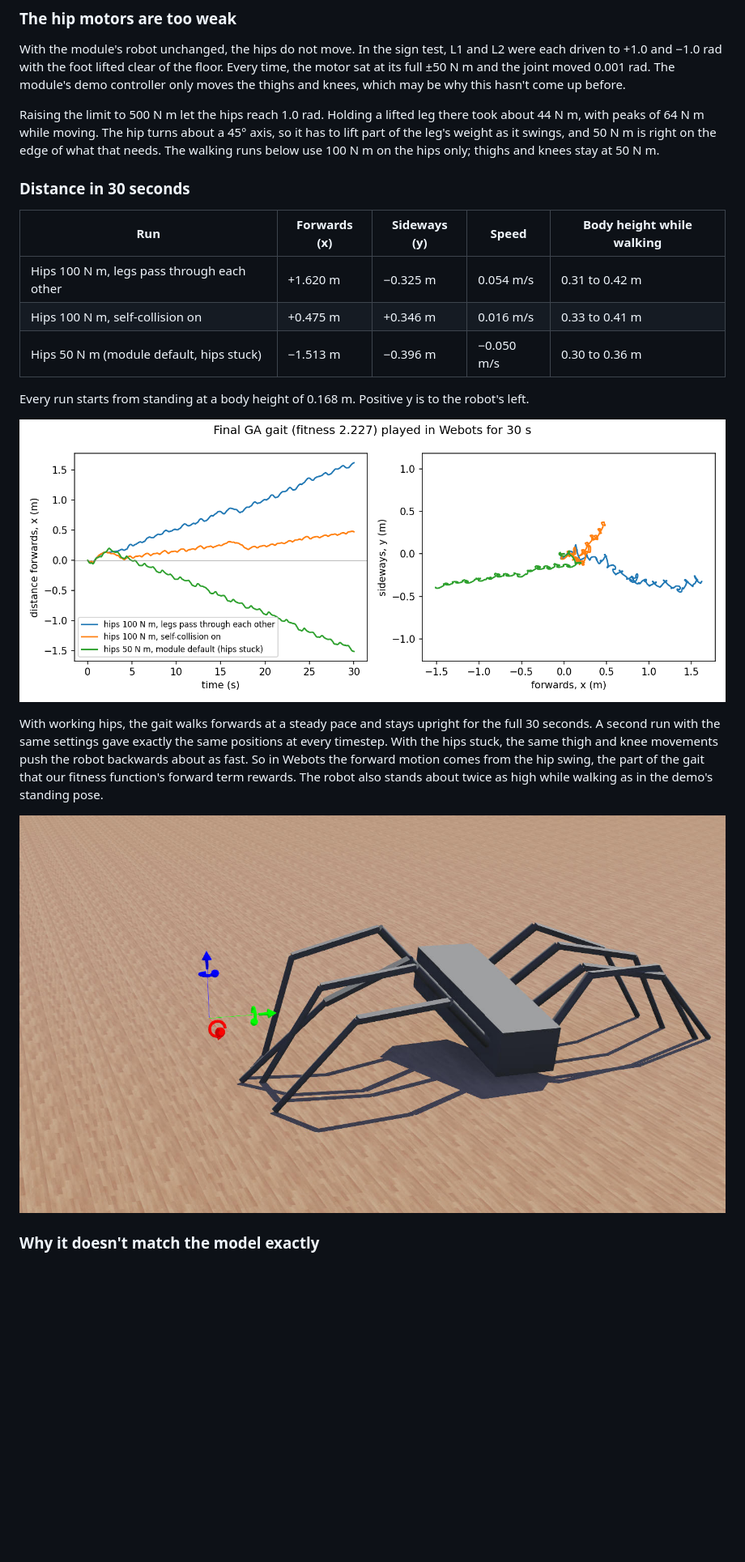
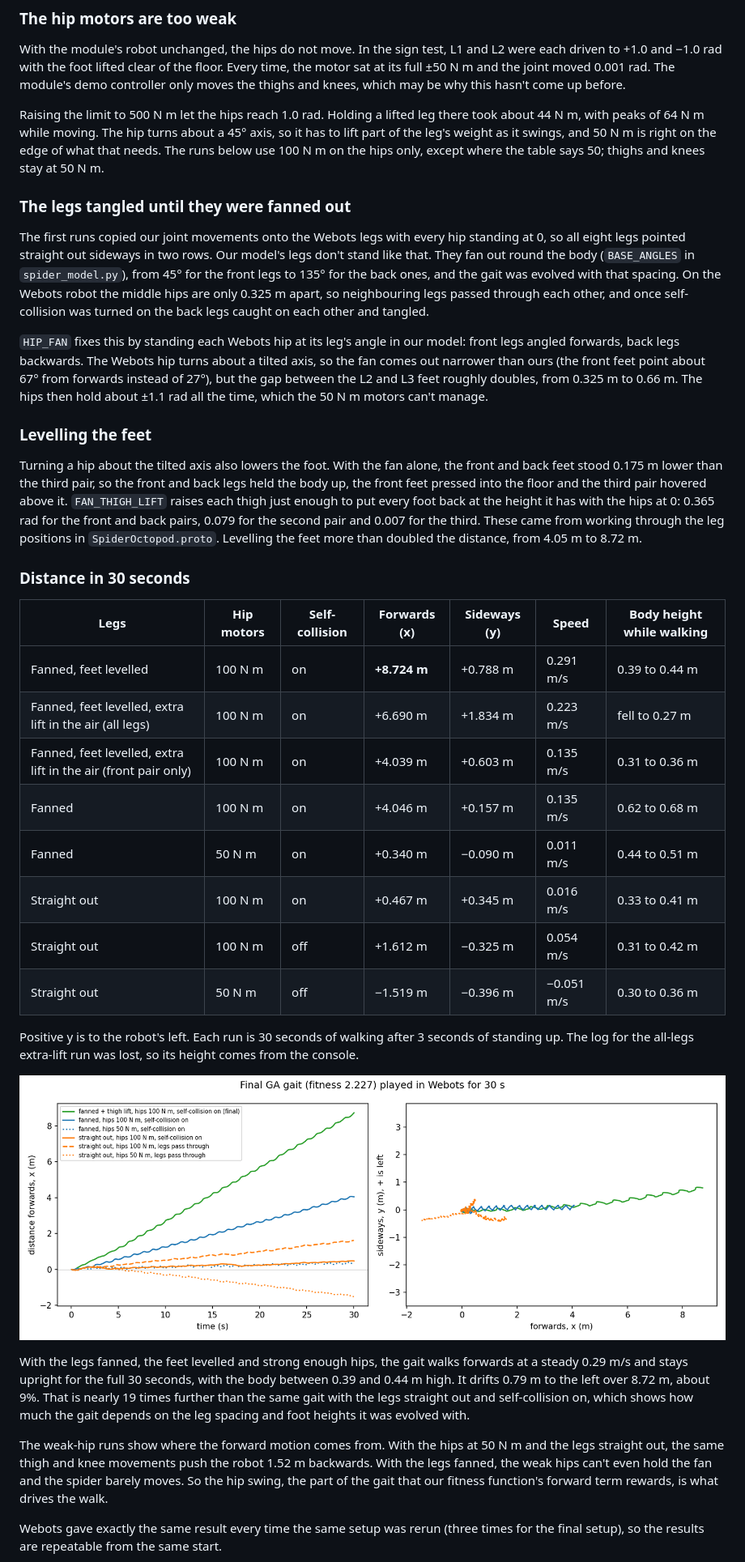
Before and after one commit to llnnrrcc/AI-Coursework, a Markdown page: webots/README.md, the part around one of its changes. Shown at 81% size. GitHub-like rendering; pictures changed too: webots/results/webots_distance.png; blank space fills up the shorter version.

Commit message:
Webots: fan and level the legs (8.72 m with self-collision), swing-lift test, updated write-ups

```diff
--- a/webots/README.md
+++ b/webots/README.md
@@ -67,23 +68,38 @@ With the first knee signs, both knees stalled at about 40% of their swing and th
 
 With the module's robot unchanged, the hips do not move. In the sign test, L1 and L2 were each driven to +1.0 and −1.0 rad with the foot lifted clear of the floor. Every time, the motor sat at its full ±50 N m and the joint moved 0.001 rad. The module's demo controller only moves the thighs and knees, which may be why this hasn't come up before.
 
-Raising the limit to 500 N m let the hips reach 1.0 rad. Holding a lifted leg there took about 44 N m, with peaks of 64 N m while moving. The hip turns about a 45° axis, so it has to lift part of the leg's weight as it swings, and 50 N m is right on the edge of what that needs. The walking runs below use 100 N m on the hips only; thighs and knees stay at 50 N m.
+Raising the limit to 500 N m let the hips reach 1.0 rad. Holding a lifted leg there took about 44 N m, with peaks of 64 N m while moving. The hip turns about a 45° axis, so it has to lift part of the leg's weight as it swings, and 50 N m is right on the edge of what that needs. The runs below use 100 N m on the hips only, except where the table says 50; thighs and knees stay at 50 N m.
+
+### The legs tangled until they were fanned out
+
+The first runs copied our joint movements onto the Webots legs with every hip standing at 0, so all eight legs pointed straight out sideways in two rows. Our model's legs don't stand like that. They fan out round the body (`BASE_ANGLES` in `spider_model.py`), from 45° for the front legs to 135° for the back ones, and the gait was evolved with that spacing. On the Webots robot the middle hips are only 0.325 m apart, so neighbouring legs passed through each other, and once self-collision was turned on the back legs caught on each other and tangled.
+
+`HIP_FAN` fixes this by standing each Webots hip at its leg's angle in our model: front legs angled forwards, back legs backwards. The Webots hip turns about a tilted axis, so the fan comes out narrower than ours (the front feet point about 67° from forwards instead of 27°), but the gap between the L2 and L3 feet roughly doubles, from 0.325 m to 0.66 m. The hips then hold about ±1.1 rad all the time, which the 50 N m motors can't manage.
+
+### Levelling the feet
+
+Turning a hip about the tilted axis also lowers the foot. With the fan alone, the front and back feet stood 0.175 m lower than the third pair, so the front and back legs held the body up, the front feet pressed into the floor and the third pair hovered above it. `FAN_THIGH_LIFT` raises each thigh just enough to put every foot back at the height it has with the hips at 0: 0.365 rad for the front and back pairs, 0.079 for the second pair and 0.007 for the third. These came from working through the leg positions in `SpiderOctopod.proto`. Levelling the feet more than doubled the distance, from 4.05 m to 8.72 m.
 
 ### Distance in 30 seconds
 
-| Run | Forwards (x) | Sideways (y) | Speed | Body height while walking |
-| --- | --- | --- | --- | --- |
-| Hips 100 N m, legs pass through each other | +1.620 m | −0.325 m | 0.054 m/s | 0.31 to 0.42 m |
-| Hips 100 N m, self-collision on | +0.475 m | +0.346 m | 0.016 m/s | 0.33 to 0.41 m |
-| Hips 50 N m (module default, hips stuck) | −1.513 m | −0.396 m | −0.050 m/s | 0.30 to 0.36 m |
+| Legs | Hip motors | Self-collision | Forwards (x) | Sideways (y) | Speed | Body height while walking |
+| --- | --- | --- | --- | --- | --- | --- |
+| Fanned, feet levelled | 100 N m | on | **+8.724 m** | +0.788 m | 0.291 m/s | 0.39 to 0.44 m |
+| Fanned, feet levelled, extra lift in the air (all legs) | 100 N m | on | +6.690 m | +1.834 m | 0.223 m/s | fell to 0.27 m |
+| Fanned, feet levelled, extra lift in the air (front pair only) | 100 N m | on | +4.039 m | +0.603 m | 0.135 m/s | 0.31 to 0.36 m |
+| Fanned | 100 N m | on | +4.046 m | +0.157 m | 0.135 m/s | 0.62 to 0.68 m |
+| Fanned | 50 N m | on | +0.340 m | −0.090 m | 0.011 m/s | 0.44 to 0.51 m |
+| Straight out | 100 N m | on | +0.467 m | +0.345 m | 0.016 m/s | 0.33 to 0.41 m |
+| Straight out | 100 N m | off | +1.612 m | −0.325 m | 0.054 m/s | 0.31 to 0.42 m |
+| Straight out | 50 N m | off | −1.519 m | −0.396 m | −0.051 m/s | 0.30 to 0.36 m |
 
-Every run starts from standing at a body height of 0.168 m. Positive y is to the robot's left.
+Positive y is to the robot's left. Each run is 30 seconds of walking after 3 seconds of standing up. The log for the all-legs extra-lift run was lost, so its height comes from the console.
 
 ![Webots distance](results/webots_distance.png)
 
-With working hips, the gait walks forwards at a steady pace and stays upright for the full 30 seconds. A second run with the same settings gave exactly the same positions at every timestep. With the hips stuck, the same thigh and knee movements push the robot backwards about as fast. So in Webots the forward motion comes from the hip swing, the part of the gait that our fitness function's forward term rewards. The robot also stands about twice as high while walking as in the demo's standing pose.
+With the legs fanned, the feet levelled and strong enough hips, the gait walks forwards at a steady 0.29 m/s and stays upright for the full 30 seconds, with the body between 0.39 and 0.44 m high. It drifts 0.79 m to the left over 8.72 m, about 9%. That is nearly 19 times further than the same gait with the legs straight out and self-collision on, which shows how much the gait depends on the leg spacing and foot heights it was evolved with.
 
-![The walking run, partway through](results/webots_walk.jpg)
+The weak-hip runs show where the forward motion comes from. With the hips at 50 N m and the legs straight out, the same thigh and knee movements push the robot 1.52 m backwards. With the legs fanned, the weak hips can't even hold the fan and the spider barely moves. So the hip swing, the part of the gait that our fitness function's forward term rewards, is what drives the walk.
 
-### Why it doesn't match the model exactly
+Webots gave exactly the same result every time the same setup was rerun (three times for the final setup), so the results are repeatable from the same start.
 
```
Also changed, not shown: other parts of webots/README.md (+22 -13 lines), CONTRIBUTIONS.md (+8 -2 lines), nn/reflection.md (+2 -2 lines), webots/results/webots_walk_fanned.jpg (added), 7 other files.
